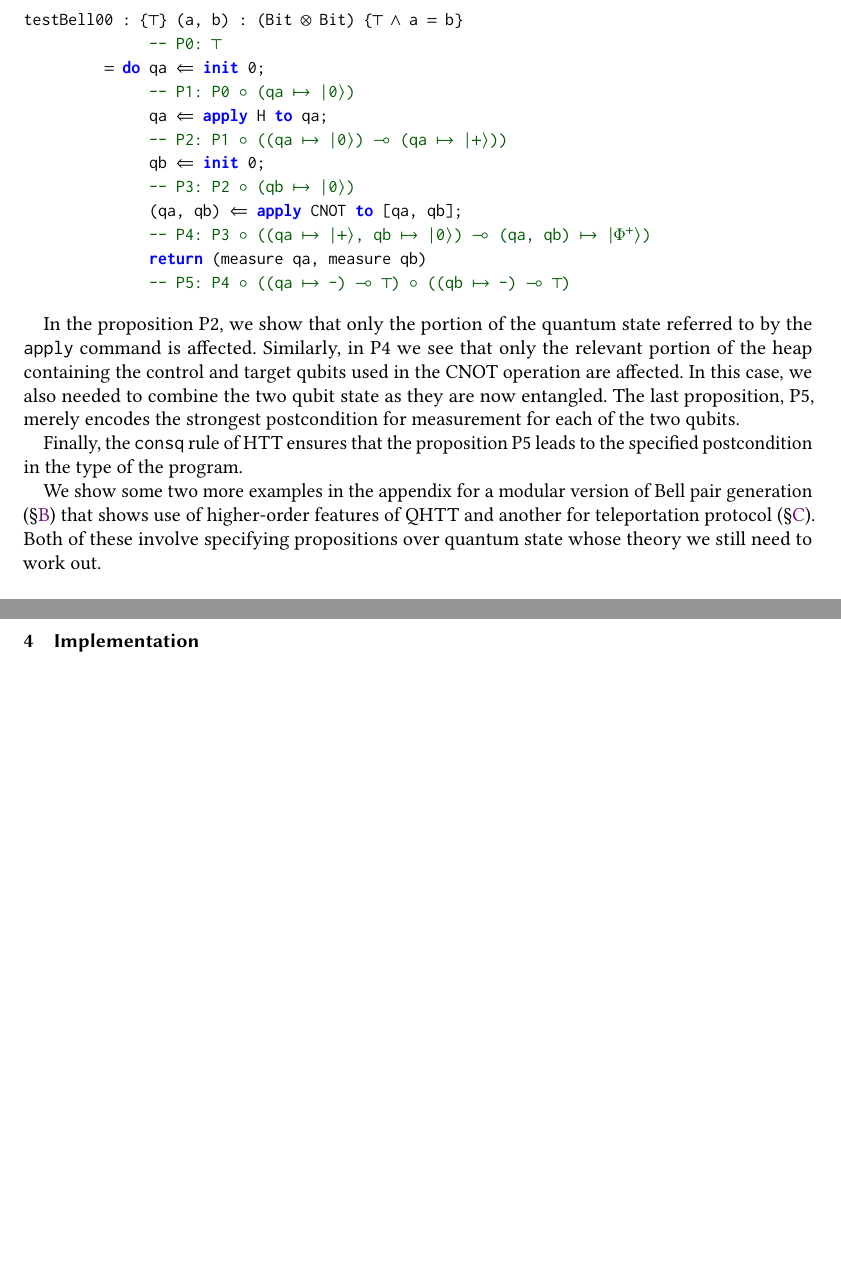
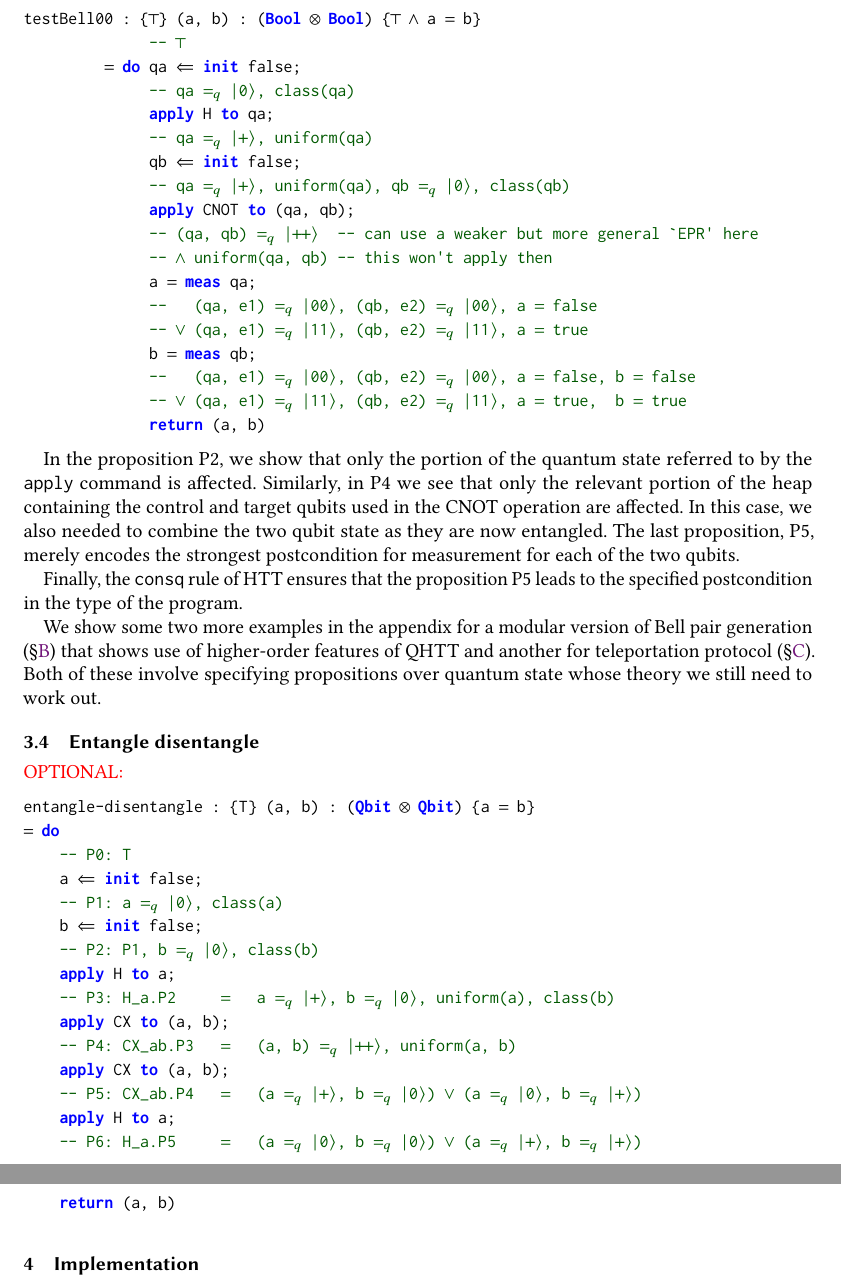
Before and after one commit to k4rtik/QHT, a LaTeX paper (ms-paper/ms-paper.tex): two parts of pages 9 and 10 of 18 before the commit and two parts of pages 10 and 11 of 19 after it, joined at a grey line, cut so that both start at the same text, the shorter picture padded with empty space. Compiled offline with pdfLaTeX.

Commit message:
Update examples in 3.3, add entangle-disentangle example

```diff
--- a/ms-paper/ms-paper.tex
+++ b/ms-paper/ms-paper.tex
@@ -454,16 +460,22 @@ We would like to describe how QHTT lets us verify the correctness of the above p
 \begin{lstlisting}[language=QHaskell]
-testBell00 : {\top} (a, b) : (Bit o* Bit) {\top /\ a = b}
-              -- P0: \top
-         = do qa <= init 0;
-              -- P1: P0 \o (qa |-> |0\>)
-              qa <= apply H to qa;
-              -- P2: P1 \o ((qa |-> |0\>) -o (qa |-> |+\>))
-              qb <= init 0;
-              -- P3: P2 \o (qb |-> |0\>)
-              (qa, qb) <= apply CNOT to [qa, qb];
-              -- P4: P3 \o ((qa |-> |+\>, qb |-> |0\>) -o (qa, qb) |-> |\Phi+\>)
-              return (measure qa, measure qb)
-              -- P5: P4 \o ((qa |-> -) -o \top) \o ((qb |-> -) -o \top)
+testBell00 : {\top} (a, b) : (Bool o* Bool) {\top /\ a = b}
+              -- \top
+         = do qa <= init false;
+              -- qa =q |0\>, class(qa)
+              apply H to qa;
+              -- qa =q |+\>, uniform(qa)
+              qb <= init false;
+              -- qa =q |+\>, uniform(qa), qb =q |0\>, class(qb)
+              apply CNOT to (qa, qb);
+              -- (qa, qb) =q |++\>  -- can use a weaker but more general `EPR' here
+              -- /\ uniform(qa, qb) -- this won't apply then
+              a = meas qa;
+              --   (qa, e1) =q |00\>, (qb, e2) =q |00\>, a = false
+              -- \/ (qa, e1) =q |11\>, (qb, e2) =q |11\>, a = true
+              b = meas qb;
+              --   (qa, e1) =q |00\>, (qb, e2) =q |00\>, a = false, b = false
+              -- \/ (qa, e1) =q |11\>, (qb, e2) =q |11\>, a = true,  b = true
+              return (a, b)
 \end{lstlisting}
 
 In the proposition P2, we show that only the portion of the quantum state referred to by the \texttt{apply} command is affected. Similarly, in P4 we see that only the relevant portion of the heap containing the control and target qubits used in the CNOT operation are affected. In this case, we also needed to combine the two qubit state as they are now entangled. The last proposition, P5, merely encodes the strongest postcondition for measurement for each of the two qubits.
@@ -473,6 +485,28 @@ Finally, the \texttt{consq} rule of HTT ensures that the proposition P5 leads to
 We show some two more examples in the appendix for a modular version of Bell pair generation (\Cref{app:mbp}) that shows use of higher-order features of QHTT and another for teleportation protocol (\Cref{app:teleport}). Both of these involve specifying propositions over quantum state whose theory we still need to work out.
 
 %\subsection{Soundness / Type Checking Algorithm}
+
+\subsection{Entangle disentangle}
+\todo{OPTIONAL:}
+
+\begin{lstlisting}[language=QHaskell]
+entangle-disentangle : {T} (a, b) : (Qbit o* Qbit) {a = b}
+= do
+    -- P0: T
+    a <= init false;
+    -- P1: a =q |0\>, class(a)
+    b <= init false;
+    -- P2: P1, b =q |0\>, class(b)
+    apply H to a;
+    -- P3: H_a.P2     =   a =q |+\>, b =q |0\>, uniform(a), class(b)
+    apply CX to (a, b);
+    -- P4: CX_ab.P3   =   (a, b) =q |++\>, uniform(a, b)
+    apply CX to (a, b);
+    -- P5: CX_ab.P4   =   (a =q |+\>, b =q |0\>) \/ (a =q |0\>, b =q |+\>)
+    apply H to a;
+    -- P6: H_a.P5     =   (a =q |0\>, b =q |0\>) \/ (a =q |+\>, b =q |+\>)
+    return (a, b)
+\end{lstlisting}
 
 \section{Implementation}
 We are implementing QHTT in the F* programming language.
```
Also changed, not shown: ms-paper/ms-paper.tex (72 more changed lines).
